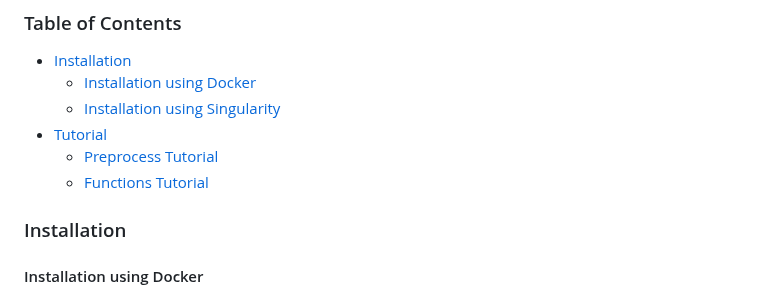
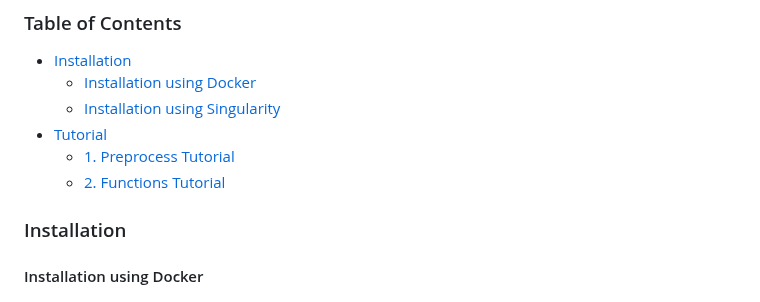
Before and after one commit to BCH-RC/scDown, a Markdown page: README.md, the part around the change. Drawn GitHub-style.

Commit message:
Fix hyperlink in Table of Contents for README.md

```diff
--- a/README.md
+++ b/README.md
@@ -5,8 +5,8 @@
   - [Installation using Docker](#installation-using-docker)
   - [Installation using Singularity](#installation-using-singularity)
 - [Tutorial](#tutorial)
-  - [Preprocess Tutorial](#preprocess-tutorial)
-  - [Functions Tutorial](#functions-tutorial)
+  - [1. Preprocess Tutorial](#1.-preprocess-tutorial)
+  - [2. Functions Tutorial](#2.-functions-tutorial)
 
 ### Installation
 #### Installation using Docker
```
